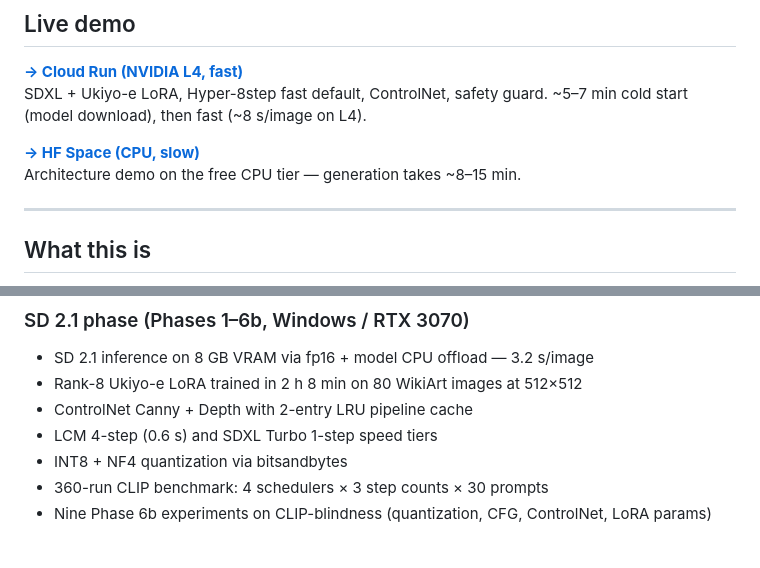
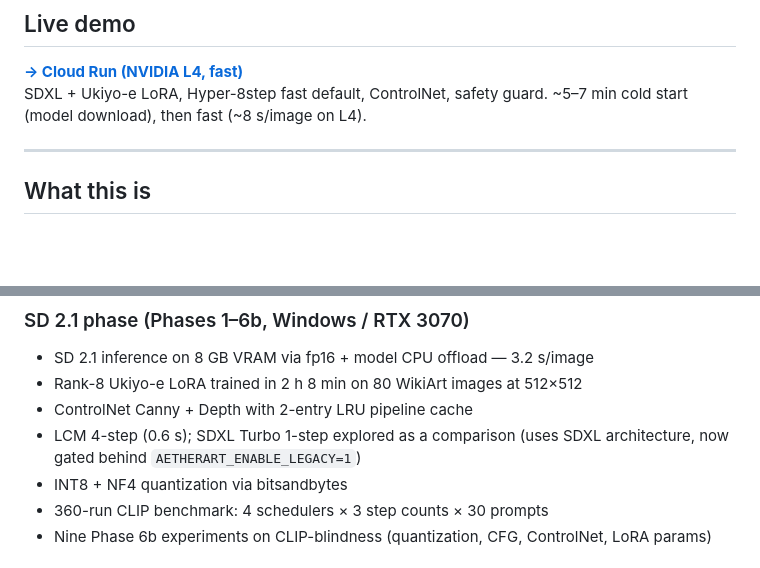
Before and after one commit to gaurav-gandhi-2411/AetherArt, a Markdown page: README.md, 2 parts joined by grey strips. Drawn GitHub-style; blank space fills up the shorter version.

```diff
--- a/README.md
+++ b/README.md
@@ -10,9 +9,6 @@
 **[→ Cloud Run (NVIDIA L4, fast)](https://aetherart-demo-473907703523.us-central1.run.app)**
 SDXL + Ukiyo-e LoRA, Hyper-8step fast default, ControlNet, safety guard.
 ~5–7 min cold start (model download), then fast (~8 s/image on L4).
-
-**[→ HF Space (CPU, slow)](https://huggingface.co/spaces/gauravgandhi2411/AetherArt)**
-Architecture demo on the free CPU tier — generation takes ~8–15 min.
 
 ---
 
@@ -49,7 +45,7 @@ This project spans two generations of diffusion models. The evolution is documen
 - SD 2.1 inference on 8 GB VRAM via fp16 + model CPU offload — 3.2 s/image
 - Rank-8 Ukiyo-e LoRA trained in 2 h 8 min on 80 WikiArt images at 512×512
 - ControlNet Canny + Depth with 2-entry LRU pipeline cache
-- LCM 4-step (0.6 s) and SDXL Turbo 1-step speed tiers
+- LCM 4-step (0.6 s); SDXL Turbo 1-step explored as a comparison (uses SDXL architecture, now gated behind `AETHERART_ENABLE_LEGACY=1`)
 - INT8 + NF4 quantization via bitsandbytes
 - 360-run CLIP benchmark: 4 schedulers × 3 step counts × 30 prompts
 - Nine Phase 6b experiments on CLIP-blindness (quantization, CFG, ControlNet, LoRA params)
```
Also changed, not shown: other parts of README.md (+15 -13 lines).
